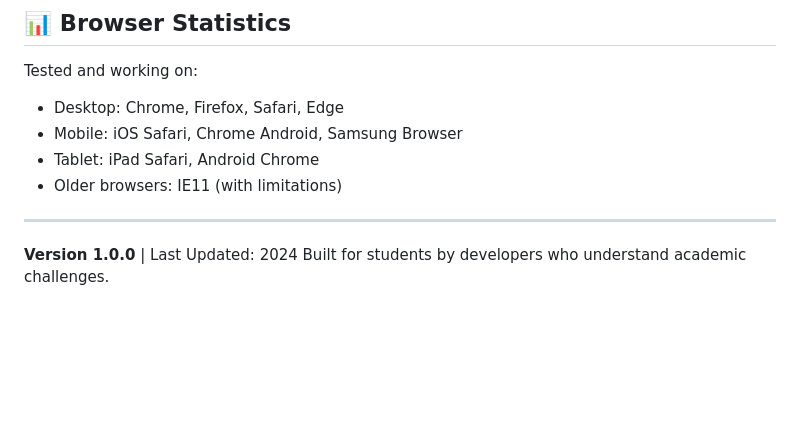
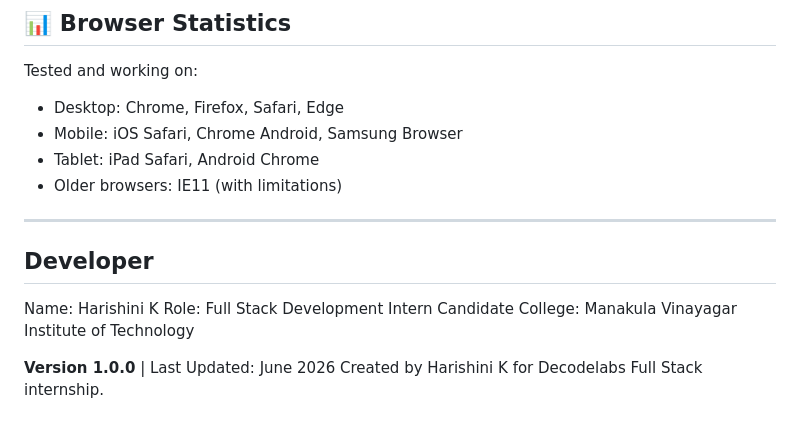
Before and after one commit to Harishini-pixel/decodelabs-project1-frontend, a Markdown page: README.md, the part around the change. Rendered like a GitHub page; blank space fills up the shorter version.

Commit message:
Update developer section in README.md

```diff
--- a/README.md
+++ b/README.md
@@ -237,6 +237,11 @@ Tested and working on:
 - Older browsers: IE11 (with limitations)
 
 ---
+## Developer
 
-**Version 1.0.0** | Last Updated: 2024
-Built for students by developers who understand academic challenges.
+Name: Harishini K
+Role: Full Stack Development Intern Candidate
+College: Manakula Vinayagar Institute of Technology
+
+**Version 1.0.0** | Last Updated: June 2026
+Created by Harishini K for Decodelabs Full Stack internship.
```
